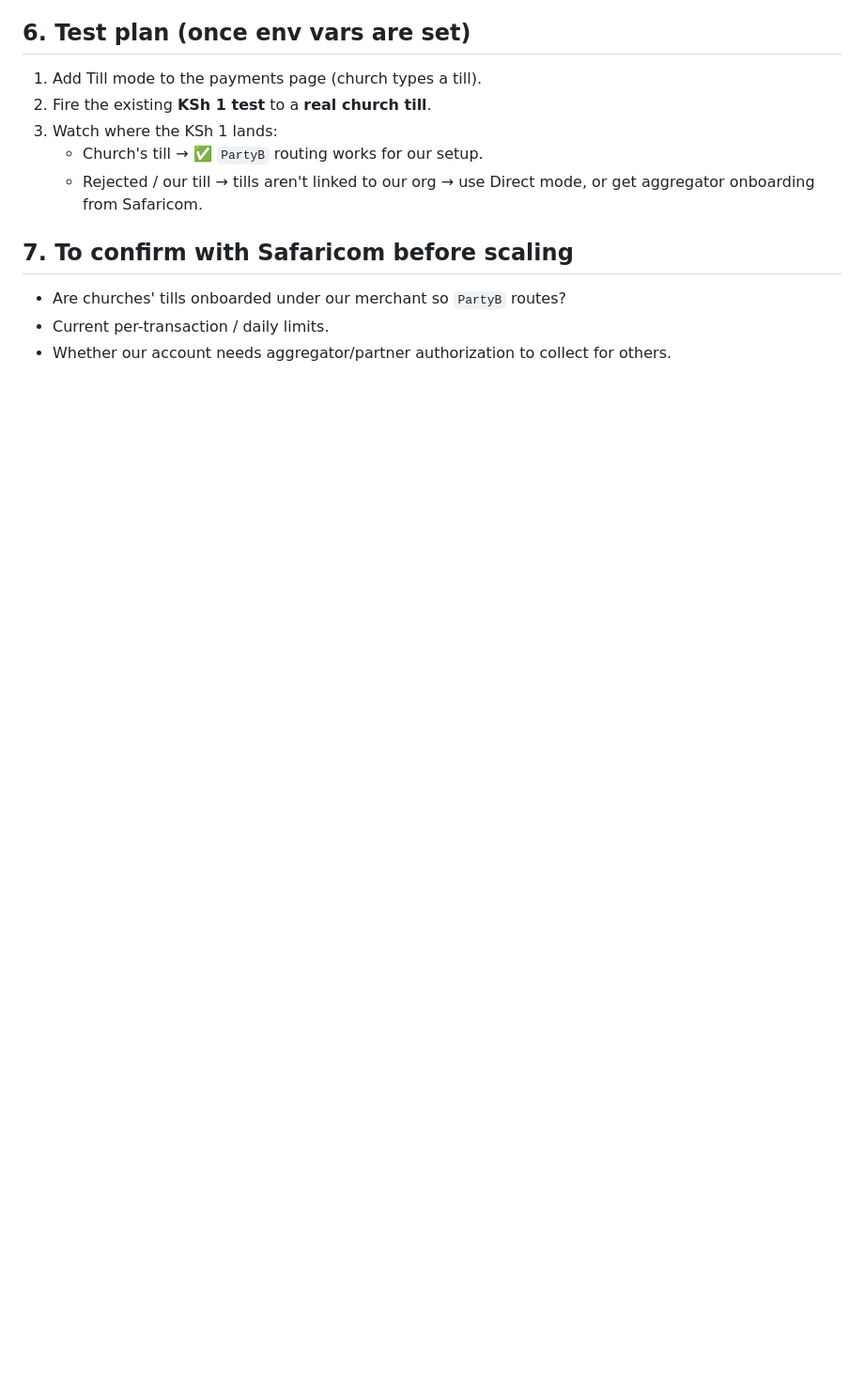
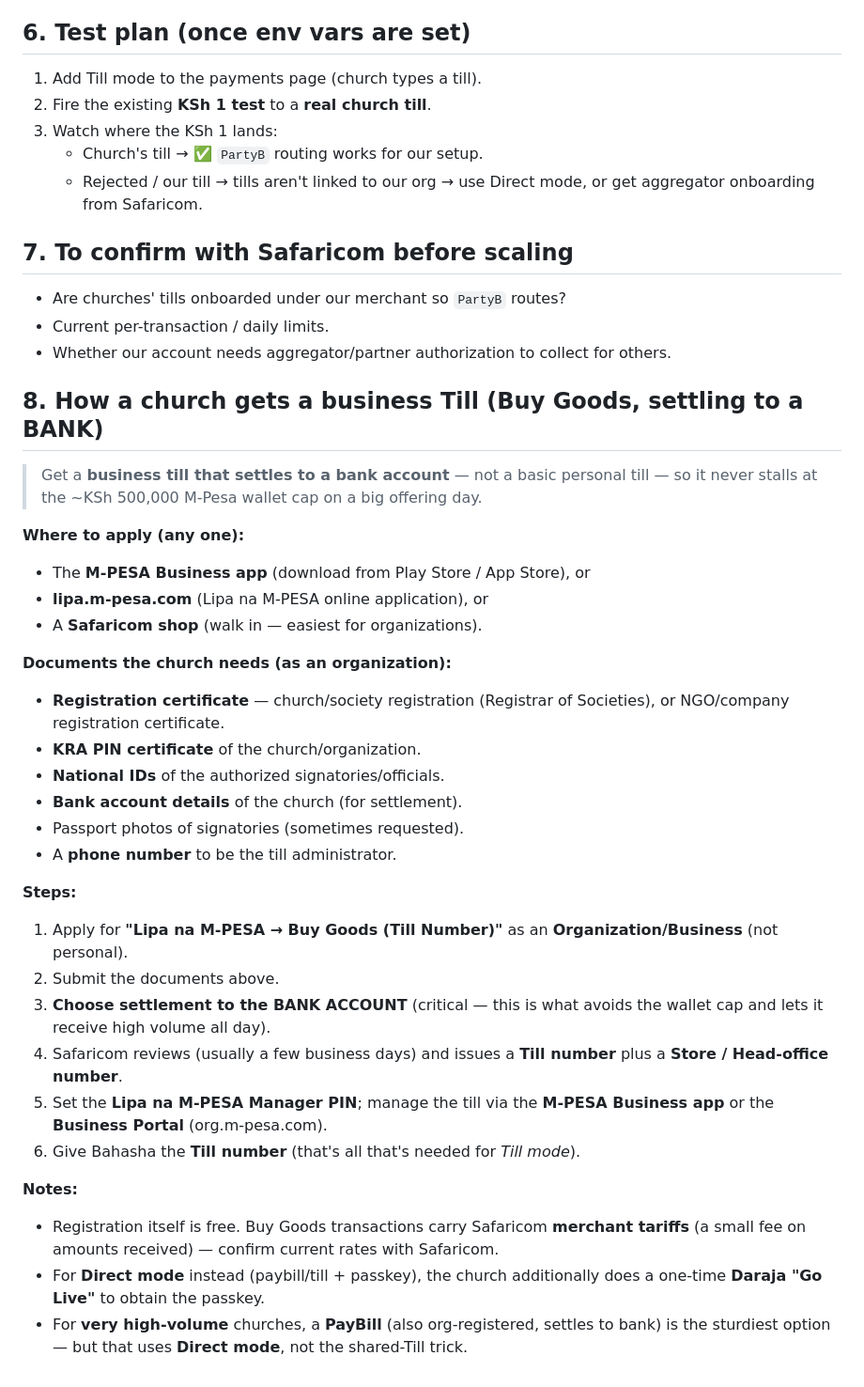
Before and after one commit to bahashaSDA/bahasha, a Markdown page: PAYMENTS.md, the part around the change. Shown at 94% size. GitHub-like rendering; blank space fills up the shorter version.

Commit message:
docs(payments): add how a church gets a bank-settling business Till

```diff
--- a/PAYMENTS.md
+++ b/PAYMENTS.md
@@ -79,3 +79,45 @@ Set these in Vercel → backend project → Settings → Environment Variables,
 - Are churches' tills onboarded under our merchant so `PartyB` routes?
 - Current per-transaction / daily limits.
 - Whether our account needs aggregator/partner authorization to collect for others.
+
+## 8. How a church gets a business Till (Buy Goods, settling to a BANK)
+
+> Get a **business till that settles to a bank account** — not a basic personal
+> till — so it never stalls at the ~KSh 500,000 M-Pesa wallet cap on a big
+> offering day.
+
+**Where to apply (any one):**
+- The **M-PESA Business app** (download from Play Store / App Store), or
+- **lipa.m-pesa.com** (Lipa na M-PESA online application), or
+- A **Safaricom shop** (walk in — easiest for organizations).
+
+**Documents the church needs (as an organization):**
+- **Registration certificate** — church/society registration (Registrar of
+  Societies), or NGO/company registration certificate.
+- **KRA PIN certificate** of the church/organization.
+- **National IDs** of the authorized signatories/officials.
+- **Bank account details** of the church (for settlement).
+- Passport photos of signatories (sometimes requested).
+- A **phone number** to be the till administrator.
+
+**Steps:**
+1. Apply for **"Lipa na M-PESA → Buy Goods (Till Number)"** as an
+   **Organization/Business** (not personal).
+2. Submit the documents above.
+3. **Choose settlement to the BANK ACCOUNT** (critical — this is what avoids the
+   wallet cap and lets it receive high volume all day).
+4. Safaricom reviews (usually a few business days) and issues a **Till number**
+   plus a **Store / Head-office number**.
+5. Set the **Lipa na M-PESA Manager PIN**; manage the till via the **M-PESA
+   Business app** or the **Business Portal** (org.m-pesa.com).
+6. Give Bahasha the **Till number** (that's all that's needed for *Till mode*).
+
+**Notes:**
+- Registration itself is free. Buy Goods transactions carry Safaricom **merchant
+  tariffs** (a small fee on amounts received) — confirm current rates with
+  Safaricom.
+- For **Direct mode** instead (paybill/till + passkey), the church additionally
+  does a one-time **Daraja "Go Live"** to obtain the passkey.
+- For **very high-volume** churches, a **PayBill** (also org-registered, settles
+  to bank) is the sturdiest option — but that uses **Direct mode**, not the
+  shared-Till trick.
```
